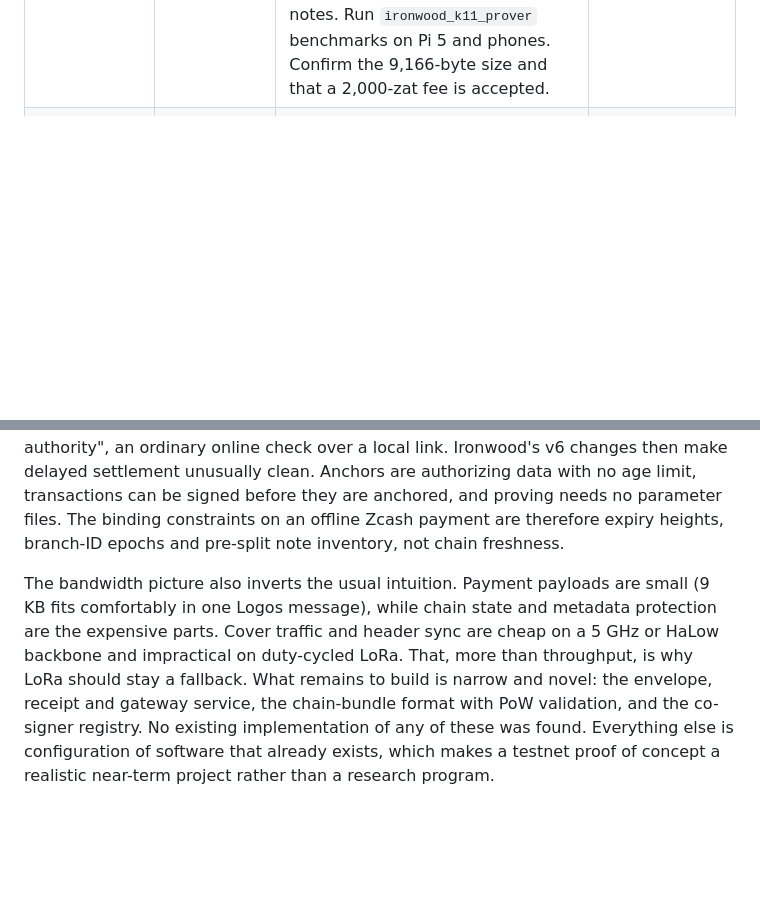
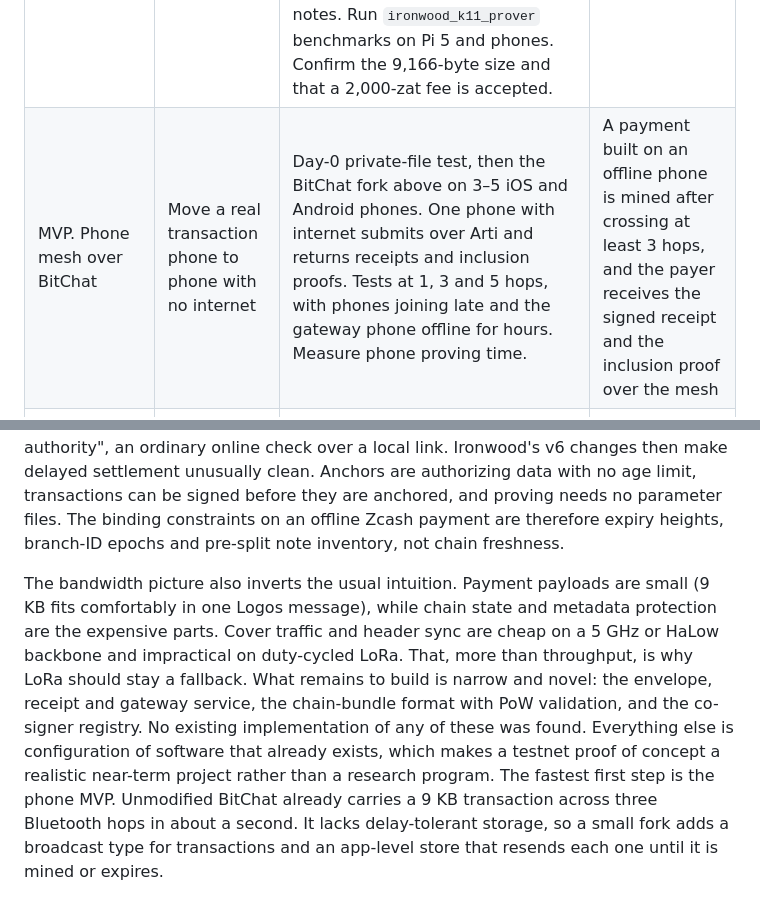
Before and after one commit to megabyte0x/offline-zcash, a Markdown page: reports/Offline Zcash over Logos mesh.md, 2 parts joined by grey strips. Rendered like a GitHub page; blank space fills up the shorter version.

```diff
--- a/reports/Offline Zcash over Logos mesh.md
+++ b/reports/Offline Zcash over Logos mesh.md
@@ -244,6 +265,7 @@ The plan front-loads the cheapest checks that could kill the design. Can a walle
 | Phase | Goal | Build and test | Exit criterion |
 |---|---|---|---|
 | 0. Online baseline | Prove the Zcash stack works on post-NU7 testnet | zebrad 7.0.0-rc.0+ synced; `getblockchaininfo` shows the `ironwood` pool. Zallet beta.3, or a custom tool on Zebra-pinned `orchard` 0.16 / `zcash_primitives` 0.31-pre, builds an Ironwood-only v6 transaction. Obtain TAZ from Discord or a faucet (no live faucet paying into Ironwood was confirmed) (or mine shielded coinbase into Ironwood, which NU6.3 permits). Split into 10+ notes. Run `ironwood_k11_prover` benchmarks on Pi 5 and phones. Confirm the 9,166-byte size and that a 2,000-zat fee is accepted. | A 2-action Ironwood-only transaction is mined; Pi proving time and memory are measured |
+| MVP. Phone mesh over BitChat | Move a real transaction phone to phone with no internet | Day-0 private-file test, then the BitChat fork above on 3–5 iOS and Android phones. One phone with internet submits over Arti and returns receipts and inclusion proofs. Tests at 1, 3 and 5 hops, with phones joining late and the gateway phone offline for hours. Measure phone proving time. | A payment built on an offline phone is mined after crossing at least 3 hops, and the payer receives the signed receipt and the inclusion proof over the mesh |
 | 1. Air-gapped construction | Validate offline build and delayed settlement | Builder snapshot frozen 3–7 days before building. PCZT v2 signing before an anchor is set. Keystone QR signing. Fleet expiry (e.g. 10,368 blocks) and a deliberate-expiry re-issue with the same notes. Conflicting spends sent through two nodes. Check Zebra's behaviour with very large `nExpiryHeight` and with `0`. | A stale-anchor transaction is mined days later; the conflicting pair resolves by nullifier with exactly one mined |
 | 2. Private Logos bench network | Prove an internet-free Logos network survives partitions | 4–6 `logosdeliverynode` v0.39.2 nodes, no preset, private cluster, static peers, 14-day Store, reliability on. Envelope service (sign-then-encrypt, 16 KiB padding, shared topic, trial decryption, dummies, txid-keyed resend). Partitions of 1 hour, 24 hours and 7 days. Packet capture to confirm zero DNS or internet egress. | 100% envelope delivery after a 7-day partition, with no external lookups observed |
 | 3. Field mesh pilot | Run end-to-end payments over real radios | 3 basecamps and 2 gateways on 5 GHz PtP, HaLow and 802.11s/batman-adv with an authenticated link layer. Solar Pi 5 cores. Duty-cycled Starlink or cellular uplinks. Tor submission, signed receipts, inclusion proofs, chain bundles with PoW validation, and a recipient verifier tool. | Every payment over a multi-week run ends mined or explicitly expired and re-issued; latency and bandwidth are measured |
@@ -281,4 +303,4 @@ No source answers any of them, and each one changes the hardware or protocol cho
 
 The design lever that matters most is a reframing. A basecamp mesh is not offline in the sense that makes payments impossible. It lacks the internet, not a network, and it can host a reachable local authority. That turns "prove a note is unspent while partitioned", which is unsolvable, into "ask the co-signer that holds half the spend authority", an ordinary online check over a local link. Ironwood's v6 changes then make delayed settlement unusually clean. Anchors are authorizing data with no age limit, transactions can be signed before they are anchored, and proving needs no parameter files. The binding constraints on an offline Zcash payment are therefore expiry heights, branch-ID epochs and pre-split note inventory, not chain freshness.
 
-The bandwidth picture also inverts the usual intuition. Payment payloads are small (9 KB fits comfortably in one Logos message), while chain state and metadata protection are the expensive parts. Cover traffic and header sync are cheap on a 5 GHz or HaLow backbone and impractical on duty-cycled LoRa. That, more than throughput, is why LoRa should stay a fallback. What remains to build is narrow and novel: the envelope, receipt and gateway service, the chain-bundle format with PoW validation, and the co-signer registry. No existing implementation of any of these was found. Everything else is configuration of software that already exists, which makes a testnet proof of concept a realistic near-term project rather than a research program.
+The bandwidth picture also inverts the usual intuition. Payment payloads are small (9 KB fits comfortably in one Logos message), while chain state and metadata protection are the expensive parts. Cover traffic and header sync are cheap on a 5 GHz or HaLow backbone and impractical on duty-cycled LoRa. That, more than throughput, is why LoRa should stay a fallback. What remains to build is narrow and novel: the envelope, receipt and gateway service, the chain-bundle format with PoW validation, and the co-signer registry. No existing implementation of any of these was found. Everything else is configuration of software that already exists, which makes a testnet proof of concept a realistic near-term project rather than a research program. The fastest first step is the phone MVP. Unmodified BitChat already carries a 9 KB transaction across three Bluetooth hops in about a second. It lacks delay-tolerant storage, so a small fork adds a broadcast type for transactions and an app-level store that resends each one until it is mined or expires.
```
Also changed, not shown: other parts of reports/Offline Zcash over Logos mesh.md (+24 -3 lines), research_notes/Offline Zcash over Logos mesh/bitchat_mesh.md (added, +101 -0 lines).
